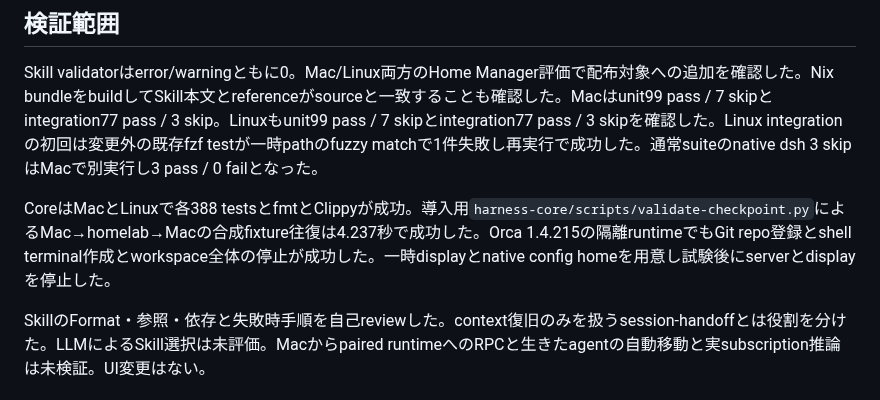
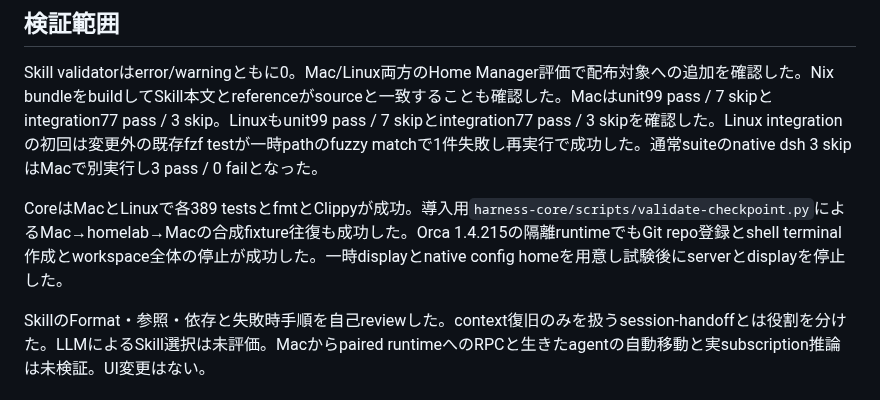
Before and after one commit to r1cA18/dotfiles, a Markdown page: docs/guides/harness-handoff.md, the part around the change. Rendered like a GitHub page.

Commit message:
docs(harness): record final capacity regression checks

```diff
--- a/docs/guides/harness-handoff.md
+++ b/docs/guides/harness-handoff.md
@@ -42,6 +42,6 @@ checkpointは複数repoのHEADとstaged/unstaged差分と指定した未追跡
 
 Skill validatorはerror/warningともに0。Mac/Linux両方のHome Manager評価で配布対象への追加を確認した。Nix bundleをbuildしてSkill本文とreferenceがsourceと一致することも確認した。Macはunit99 pass / 7 skipとintegration77 pass / 3 skip。Linuxもunit99 pass / 7 skipとintegration77 pass / 3 skipを確認した。Linux integrationの初回は変更外の既存fzf testが一時pathのfuzzy matchで1件失敗し再実行で成功した。通常suiteのnative dsh 3 skipはMacで別実行し3 pass / 0 failとなった。
 
-CoreはMacとLinuxで各388 testsとfmtとClippyが成功。導入用`harness-core/scripts/validate-checkpoint.py`によるMac→homelab→Macの合成fixture往復は4.237秒で成功した。Orca 1.4.215の隔離runtimeでもGit repo登録とshell terminal作成とworkspace全体の停止が成功した。一時displayとnative config homeを用意し試験後にserverとdisplayを停止した。
+CoreはMacとLinuxで各389 testsとfmtとClippyが成功。導入用`harness-core/scripts/validate-checkpoint.py`によるMac→homelab→Macの合成fixture往復も成功した。Orca 1.4.215の隔離runtimeでもGit repo登録とshell terminal作成とworkspace全体の停止が成功した。一時displayとnative config homeを用意し試験後にserverとdisplayを停止した。
 
 SkillのFormat・参照・依存と失敗時手順を自己reviewした。context復旧のみを扱うsession-handoffとは役割を分けた。LLMによるSkill選択は未評価。Macからpaired runtimeへのRPCと生きたagentの自動移動と実subscription推論は未検証。UI変更はない。
```
